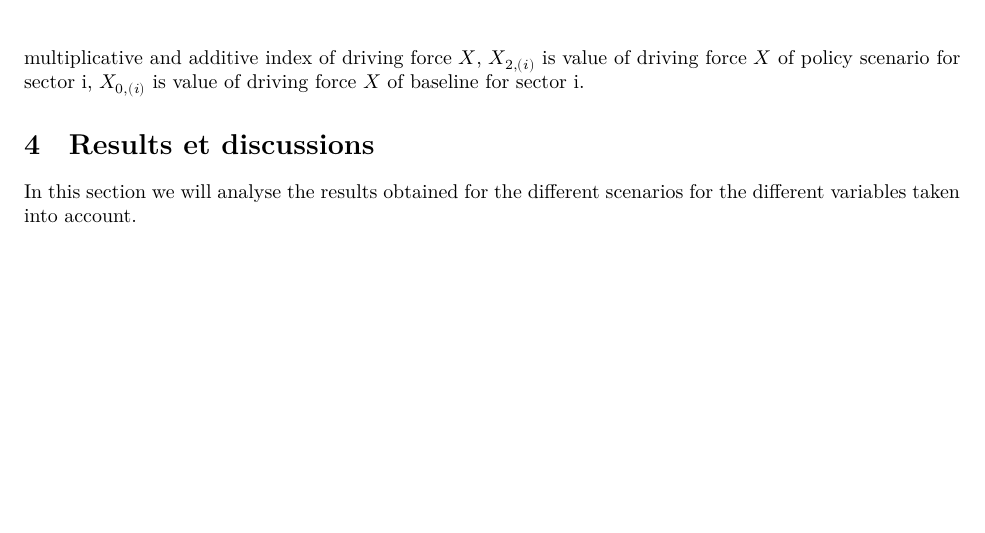
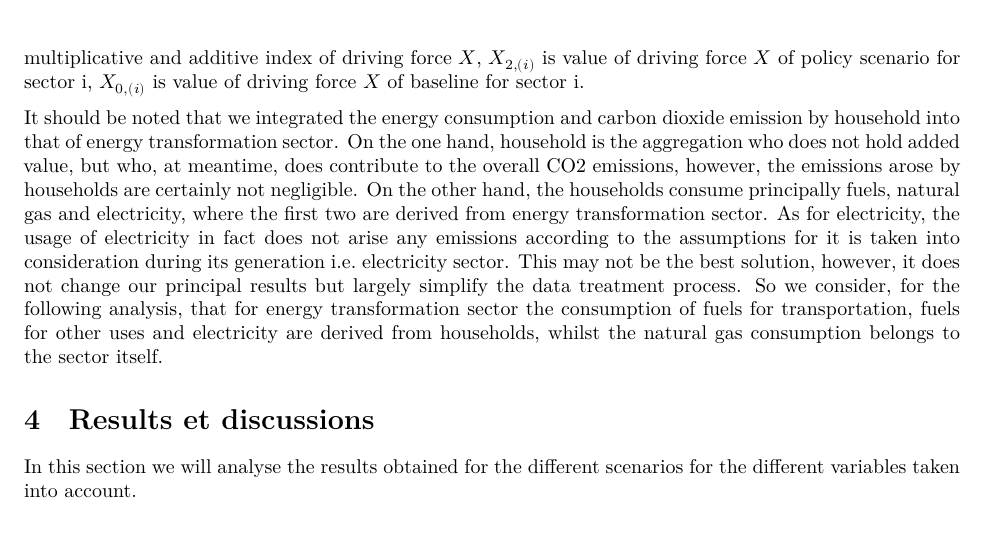
Before and after one commit to bijanvalilou/Projet-R, an R Markdown document (Modele ThreeMe Tunisie_Sequeira_Valilou_Wang.Rmd): part of page 11 of 22 before the commit and part of page 11 of 23 after it, cut so that both start at the same text, the shorter picture padded with empty space. Rendered offline with R 4.5, knitr and Pandoc, then LaTeX, with nearby package versions.

Commit message:
Update Modele ThreeMe Tunisie_Sequeira_Valilou_Wang.Rmd

```diff
--- a/Modele ThreeMe Tunisie_Sequeira_Valilou_Wang.Rmd
+++ b/Modele ThreeMe Tunisie_Sequeira_Valilou_Wang.Rmd
@@ -445,6 +445,8 @@ $$ \Delta C_{tot} = C_{2} - C_{0} = \Delta C_{V} + \Delta C_{S} + \Delta C_{E} +
 Now we expect to identify the effect of each driving force at a sectorial level, to do this, we used a LMDI method proposed by @ang1997 and @ang2005. For multiplicative form, we have:
 
 $$ D_{X} = exp ( \Sigma \frac{(C_{2,i}-C_{0,i})/(lnC_{2,i}-lnC_{0,i})}{(C_{2}-C_{0})/(lnC_{2}-lnC_{0})} \cdot ln \frac{X_{2,(i)}}{X_{0,(i)}} ) \tag{11}$$ $$ \Delta C_{X} =  \Sigma (\frac{C_{2,i}-C_{0,i}}{lnC_{2,i}-lnC_{0,i}} \cdot ln\frac{X_{2,(i)}}{X_{0,(i)}}) \tag{12} $$ where $C_{2}$ is total emission of policy scenario, $C_{0}$ is total emission of baseline, $C_{2,i}$ is emission of policy scenario arising from sector i, $C_{0,i}$ is emission of baseline arising from sector i, $D_{X}$ and $\Delta C_{X}$ represent multiplicative and additive index of driving force $X$, $X_{2,(i)}$ is value of driving force $X$ of policy scenario for sector i, $X_{0,(i)}$ is value of driving force $X$ of baseline for sector i.
+
+It should be noted that we integrated the energy consumption and carbon dioxide emission by household into that of energy transformation sector. On the one hand, household is the aggregation who does not hold added value, but who, at meantime, does contribute to the overall CO2 emissions, however, the emissions arose by households are certainly not negligible. On the other hand, the households consume principally fuels, natural gas and electricity, where the first two are derived from energy transformation sector. As for electricity, the usage of electricity in fact does not arise any emissions according to the assumptions for it is taken into consideration during its generation i.e. electricity sector. This may not be the best solution, however, it does not change our principal results but largely simplify the data treatment process. So we consider, for the following analysis, that for energy transformation sector the consumption of fuels for transportation, fuels for other uses and electricity are derived from households, whilst the natural gas consumption belongs to the sector itself.
 
 # Results et discussions
 
```
